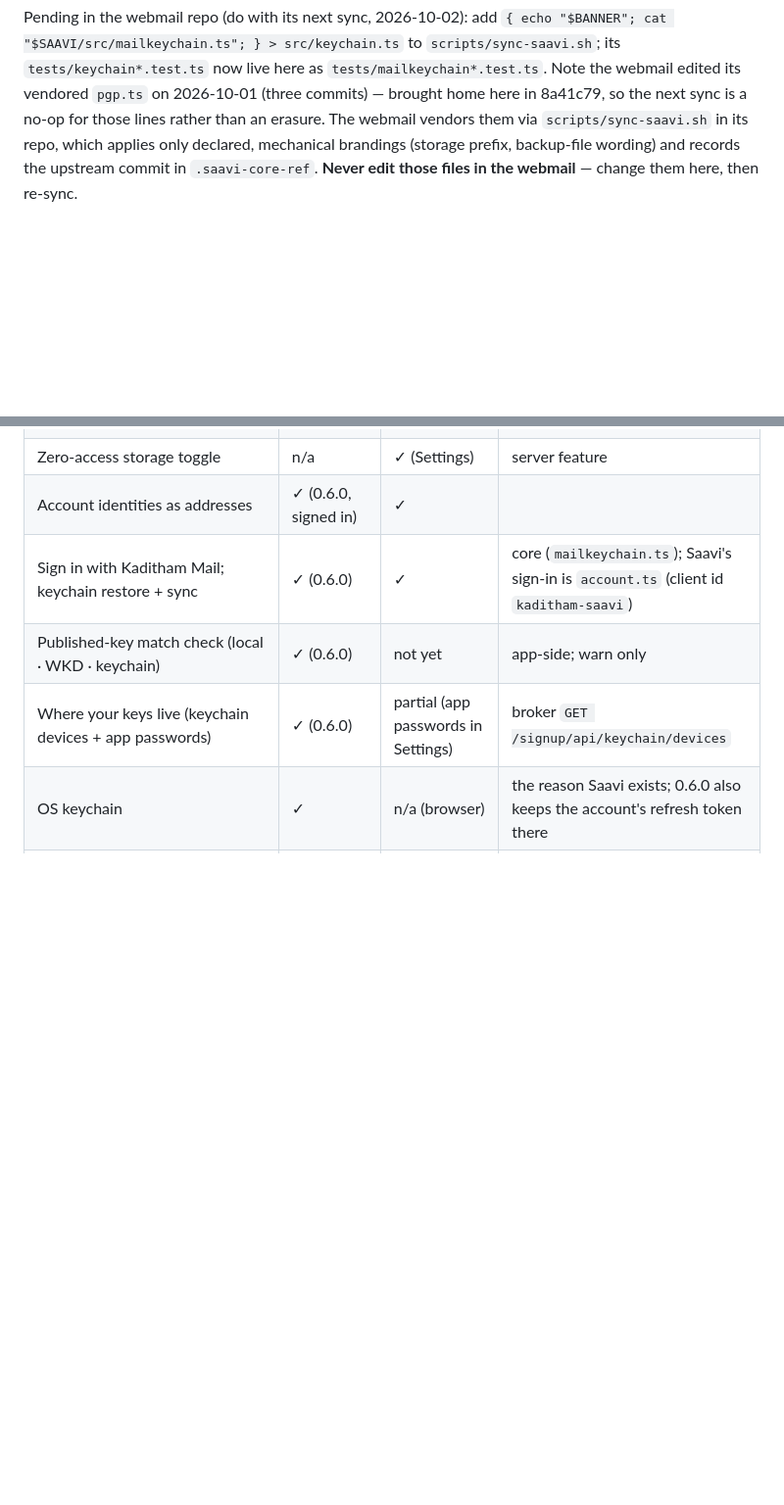
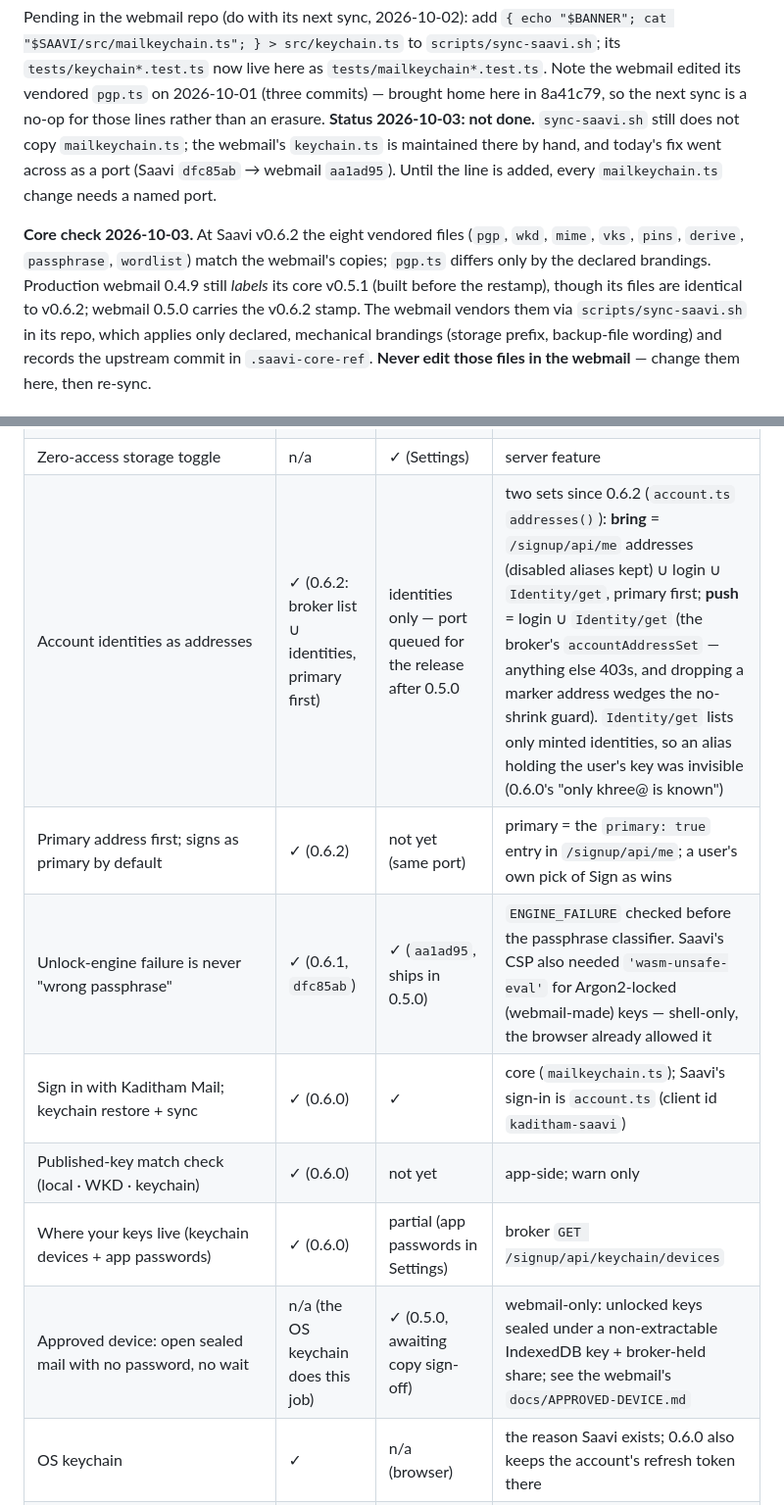
Before and after one commit to kaditham-technologies/saavi, a Markdown page: docs/PARITY.md, 2 parts joined by grey strips. Shown at 98% size. Rendered like a GitHub page; blank space fills up the shorter version.

Commit message:
PARITY: 2026-10-03 — core check at v0.6.2, address/primary split (0.6.2), engine-failure port, approved device, keychain vendoring still pending

```diff
--- a/docs/PARITY.md
+++ b/docs/PARITY.md
@@ -19,6 +19,18 @@ to `scripts/sync-saavi.sh`; its `tests/keychain*.test.ts` now live here as
 `tests/mailkeychain*.test.ts`. Note the webmail edited its vendored
 `pgp.ts` on 2026-10-01 (three commits) — brought home here in 8a41c79, so
 the next sync is a no-op for those lines rather than an erasure.
+**Status 2026-10-03: not done.** `sync-saavi.sh` still does not copy
+`mailkeychain.ts`; the webmail's `keychain.ts` is maintained there by
+hand, and today's fix went across as a port (Saavi `dfc85ab` → webmail
+`aa1ad95`). Until the line is added, every `mailkeychain.ts` change needs
+a named port.
+
+**Core check 2026-10-03.** At Saavi v0.6.2 the eight vendored files
+(`pgp`, `wkd`, `mime`, `vks`, `pins`, `derive`, `passphrase`, `wordlist`)
+match the webmail's copies; `pgp.ts` differs only by the declared
+brandings. Production webmail 0.4.9 still *labels* its core v0.5.1 (built
+before the restamp), though its files are identical to v0.6.2; webmail
+0.5.0 carries the v0.6.2 stamp.
 The webmail vendors them via
 `scripts/sync-saavi.sh` in its repo, which applies only declared,
 mechanical brandings (storage prefix, backup-file wording) and records
@@ -81,10 +93,13 @@ below.
 | Paste-a-public-key recipient | ✓ | ✓ | armor normalized in core (single-line paste); pinned under its PRIMARY address only |
 | Kaditham directory + WKD publish | ✓ (mail-confirm link) | ✓ (automatic, bearer-authed at key creation) | service feature, not core; app proves ownership via `/signup/api/wkd/publish` confirmation mail |
 | Zero-access storage toggle | n/a | ✓ (Settings) | server feature |
-| Account identities as addresses | ✓ (0.6.0, signed in) | ✓ | |
+| Account identities as addresses | ✓ (0.6.2: broker list ∪ identities, primary first) | identities only — port queued for the release after 0.5.0 | two sets since 0.6.2 (`account.ts` `addresses()`): **bring** = `/signup/api/me` addresses (disabled aliases kept) ∪ login ∪ `Identity/get`, primary first; **push** = login ∪ `Identity/get` (the broker's `accountAddressSet` — anything else 403s, and dropping a marker address wedges the no-shrink guard). `Identity/get` lists only minted identities, so an alias holding the user's key was invisible (0.6.0's "only khree@ is known") |
+| Primary address first; signs as primary by default | ✓ (0.6.2) | not yet (same port) | primary = the `primary: true` entry in `/signup/api/me`; a user's own pick of Sign as wins |
+| Unlock-engine failure is never "wrong passphrase" | ✓ (0.6.1, `dfc85ab`) | ✓ (`aa1ad95`, ships in 0.5.0) | `ENGINE_FAILURE` checked before the passphrase classifier. Saavi's CSP also needed `'wasm-unsafe-eval'` for Argon2-locked (webmail-made) keys — shell-only, the browser already allowed it |
 | Sign in with Kaditham Mail; keychain restore + sync | ✓ (0.6.0) | ✓ | core (`mailkeychain.ts`); Saavi's sign-in is `account.ts` (client id `kaditham-saavi`) |
 | Published-key match check (local · WKD · keychain) | ✓ (0.6.0) | not yet | app-side; warn only |
 | Where your keys live (keychain devices + app passwords) | ✓ (0.6.0) | partial (app passwords in Settings) | broker `GET /signup/api/keychain/devices` |
+| Approved device: open sealed mail with no password, no wait | n/a (the OS keychain does this job) | ✓ (0.5.0, awaiting copy sign-off) | webmail-only: unlocked keys sealed under a non-extractable IndexedDB key + broker-held share; see the webmail's `docs/APPROVED-DEVICE.md` |
 | OS keychain | ✓ | n/a (browser) | the reason Saavi exists; 0.6.0 also keeps the account's refresh token there |
 | Sealed on-disk key store (ring bundle) | ✓ (shell; 0.5.0) | n/a (browser keeps localStorage) | core carries the bundle format + `RingStore` backend hook (`bundle.ts`, `pgp.ts`); the disk mirror and migration are Saavi-only (`diskstore.ts`, `store.rs`) |
 | Publish key to keys.openpgp.org | ✓ | ✓ | core (`vks.ts` upload + request-verify) |
```
